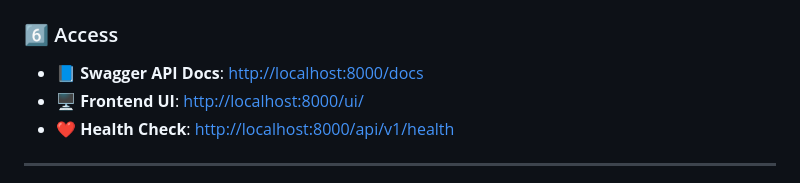
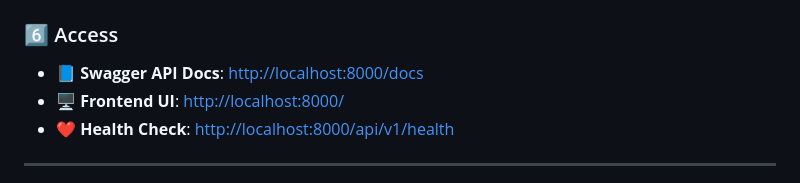
Before and after one commit to tanishqsj/KUNDALI-AI-APP, a Markdown page: README.md, the part around the change. Rendered like a GitHub page.

Commit message:
Update Frontend UI link in README

```diff
--- a/README.md
+++ b/README.md
@@ -233,7 +233,7 @@ uvicorn app.main:app --reload
 ### 6️⃣ Access
 
 * 📘 **Swagger API Docs**: [http://localhost:8000/docs](http://localhost:8000/docs)
-* 🖥️ **Frontend UI**: [http://localhost:8000/ui/](http://localhost:8000/ui/)
+* 🖥️ **Frontend UI**: [http://localhost:8000/](http://localhost:8000/)
 * ❤️ **Health Check**: [http://localhost:8000/api/v1/health](http://localhost:8000/api/v1/health)
 
 ---
```
